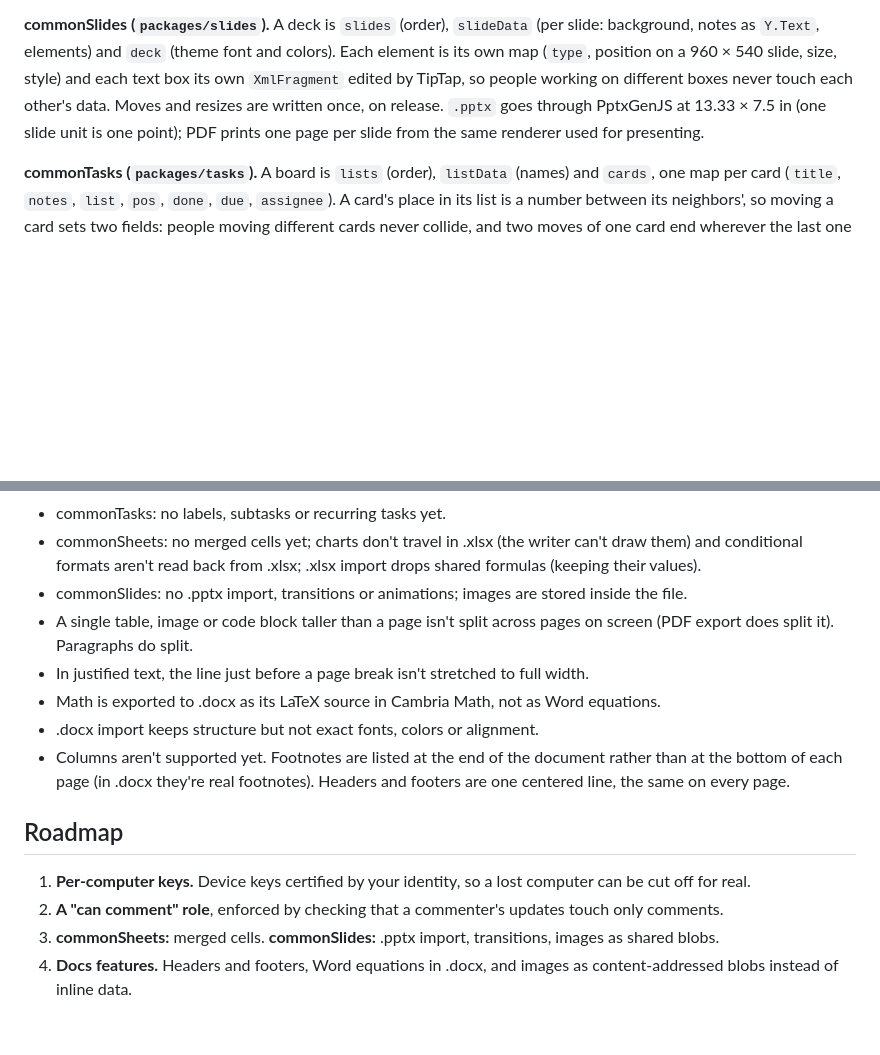
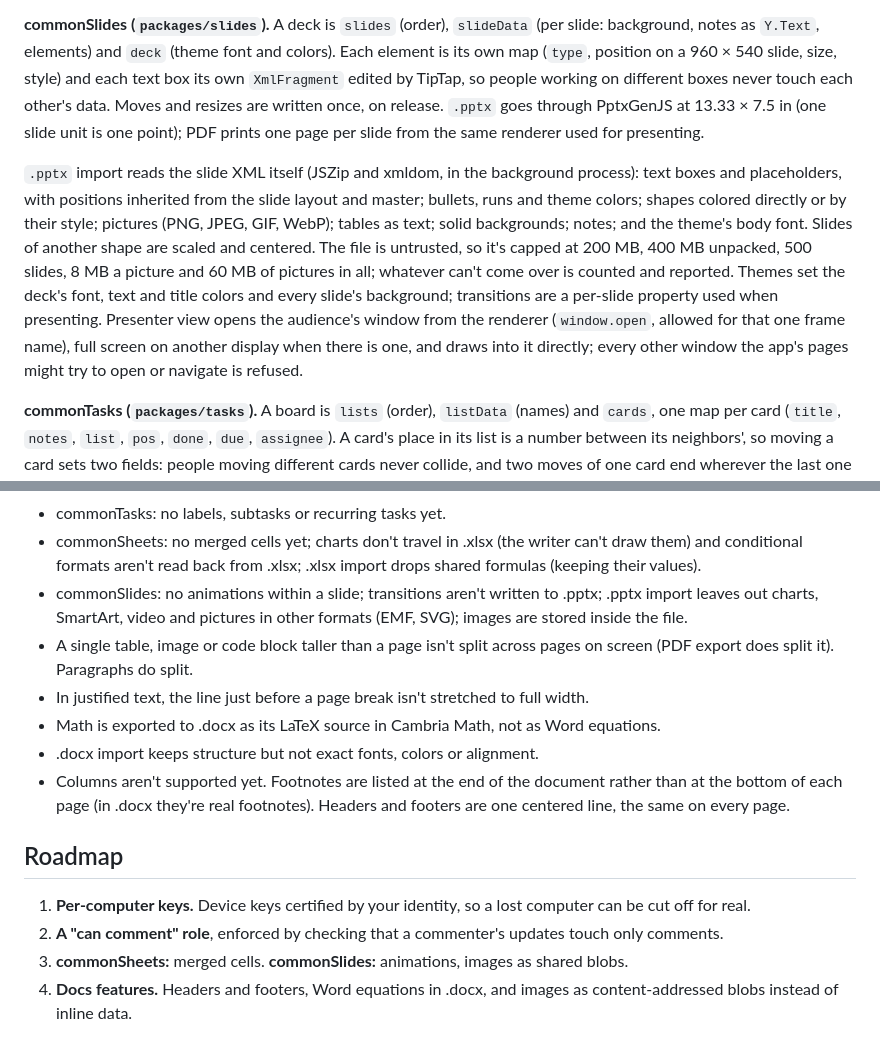
Before and after one commit to HarvielArcilla/commonplace, a Markdown page: docs/ARCHITECTURE.md, 2 parts joined by grey strips. Drawn GitHub-style; blank space fills up the shorter version.

```diff
--- a/docs/ARCHITECTURE.md
+++ b/docs/ARCHITECTURE.md
@@ -73,6 +73,8 @@ Both have links (Ctrl/Cmd+click opens them in the browser), LaTeX math rendered
 
 **commonSlides (`packages/slides`).** A deck is `slides` (order), `slideData` (per slide: background, notes as `Y.Text`, elements) and `deck` (theme font and colors). Each element is its own map (`type`, position on a 960 × 540 slide, size, style) and each text box its own `XmlFragment` edited by TipTap, so people working on different boxes never touch each other's data. Moves and resizes are written once, on release. `.pptx` goes through PptxGenJS at 13.33 × 7.5 in (one slide unit is one point); PDF prints one page per slide from the same renderer used for presenting.
 
+  `.pptx` import reads the slide XML itself (JSZip and xmldom, in the background process): text boxes and placeholders, with positions inherited from the slide layout and master; bullets, runs and theme colors; shapes colored directly or by their style; pictures (PNG, JPEG, GIF, WebP); tables as text; solid backgrounds; notes; and the theme's body font. Slides of another shape are scaled and centered. The file is untrusted, so it's capped at 200 MB, 400 MB unpacked, 500 slides, 8 MB a picture and 60 MB of pictures in all; whatever can't come over is counted and reported. Themes set the deck's font, text and title colors and every slide's background; transitions are a per-slide property used when presenting. Presenter view opens the audience's window from the renderer (`window.open`, allowed for that one frame name), full screen on another display when there is one, and draws into it directly; every other window the app's pages might try to open or navigate is refused.
+
 **commonTasks (`packages/tasks`).** A board is `lists` (order), `listData` (names) and `cards`, one map per card (`title`, `notes`, `list`, `pos`, `done`, `due`, `assignee`). A card's place in its list is a number between its neighbors', so moving a card sets two fields: people moving different cards never collide, and two moves of one card end wherever the last one put it. Cards whose list was deleted on another computer show in the first list. Conflicts are per card (ignoring its exact position) and per list name.
 
 **commonCalendar (`packages/calendar`).** Each event is its own map in `events`. Timed events store their start and end as UTC instants, so collaborators in different time zones see the same moment; all-day events store dates. Repeats (daily, weekdays, weekly, monthly, yearly, with an optional last date and skipped occurrences) are expanded on the fly for the range being shown, stepping in local time so a 9am meeting stays at 9am across daylight-saving changes; a monthly event on the 31st skips months without one. `.ics` export writes UTC times, RRULEs, EXDATEs and VALARMs; import also reads dates, floating times and DURATION. Times with a named time zone (TZID) are read as the computer's own time zone, and rules this model can't hold (every other week, several weekdays) come in as one-off events, with a count shown. Reminders are notifications from the background process, which looks through every calendar in the Drive twice a minute while the app runs and remembers what it has announced.
@@ -131,7 +133,7 @@ Both have links (Ctrl/Cmd+click opens them in the browser), LaTeX math rendered
 - commonBoard: no connectors that stay attached to shapes, no images yet, and no grouping.
 - commonTasks: no labels, subtasks or recurring tasks yet.
 - commonSheets: no merged cells yet; charts don't travel in .xlsx (the writer can't draw them) and conditional formats aren't read back from .xlsx; .xlsx import drops shared formulas (keeping their values).
-- commonSlides: no .pptx import, transitions or animations; images are stored inside the file.
+- commonSlides: no animations within a slide; transitions aren't written to .pptx; .pptx import leaves out charts, SmartArt, video and pictures in other formats (EMF, SVG); images are stored inside the file.
 - A single table, image or code block taller than a page isn't split across pages on screen (PDF export does split it). Paragraphs do split.
 - In justified text, the line just before a page break isn't stretched to full width.
 - Math is exported to .docx as its LaTeX source in Cambria Math, not as Word equations.
@@ -142,5 +144,5 @@ Both have links (Ctrl/Cmd+click opens them in the browser), LaTeX math rendered
 
 1. **Per-computer keys.** Device keys certified by your identity, so a lost computer can be cut off for real.
 2. **A "can comment" role**, enforced by checking that a commenter's updates touch only comments.
-3. **commonSheets:** merged cells. **commonSlides:** .pptx import, transitions, images as shared blobs.
+3. **commonSheets:** merged cells. **commonSlides:** animations, images as shared blobs.
 4. **Docs features.** Headers and footers, Word equations in .docx, and images as content-addressed blobs instead of inline data.
```
Also changed, not shown: README.md (+4 -2 lines), docs/images/presenter.png (added), 12 other files.
